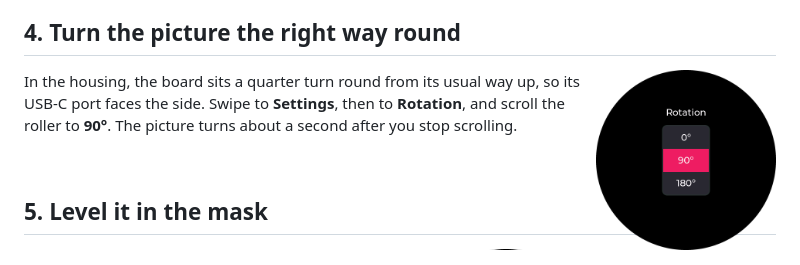
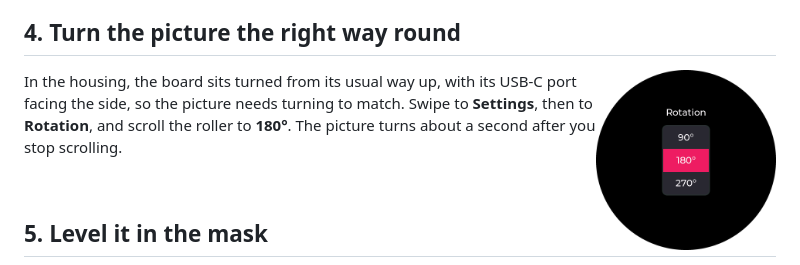
Before and after one commit to rcat3/DroneLab, a Markdown page: docs/build/first-start.md, the part around the change. Rendered like a GitHub page; pictures changed too: docs/images/screens/settings_rotation.png.

```diff
--- a/docs/build/first-start.md
+++ b/docs/build/first-start.md
@@ -28,9 +28,9 @@ Swipe **up and down** to move between features, and **left and right** between a
 
 ## 4. Turn the picture the right way round
 
-<img src="../images/screens/settings_rotation.png" width="180" align="right" alt="The Rotation page, set to 90 degrees">
+<img src="../images/screens/settings_rotation.png" width="180" align="right" alt="The Rotation page, set to 180 degrees">
 
-In the housing, the board sits a quarter turn round from its usual way up, so its USB-C port faces the side.  Swipe to **Settings**, then to **Rotation**, and scroll the roller to **90°**.  The picture turns about a second after you stop scrolling.
+In the housing, the board sits turned from its usual way up, with its USB-C port facing the side, so the picture needs turning to match.  Swipe to **Settings**, then to **Rotation**, and scroll the roller to **180°**.  The picture turns about a second after you stop scrolling.
 
 <br clear="right">
 
```
Also changed, not shown: docs/hardware/waveshare_esp32s3_touch_amoled_1_75.md (+1 -1 lines), 2 other files.
